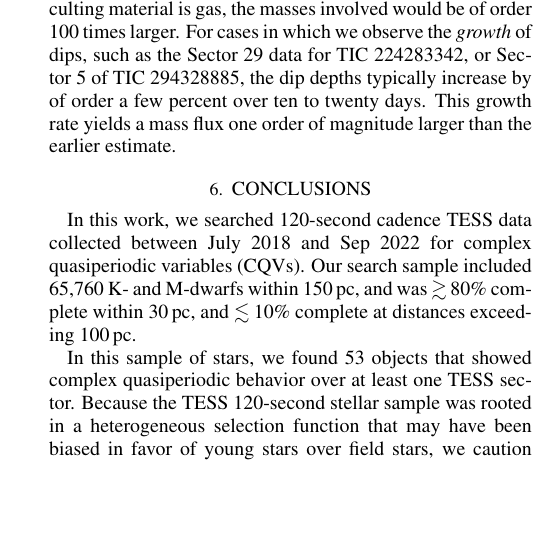
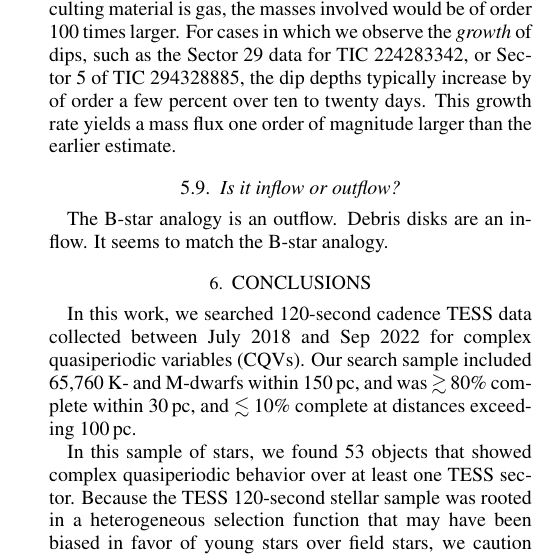
Before and after one commit to lgbouma/cpv, a LaTeX paper (paper/ms.tex): part of one column of page 17 of 31 before the commit and part of one column of page 17 of 32 after it, cut so that both start at the same text, the shorter picture padded with empty space. Compiled offline with pdfLaTeX; a LaTeX package or settings file that is missing is left out; a missing bibliography style is replaced by a similar one.

```diff
--- a/paper/ms.tex
+++ b/paper/ms.tex
@@ -1619,6 +1619,13 @@
 typically increase by of order a few percent over ten to twenty days.
 This growth rate yields a mass flux one order of magnitude larger
 than the earlier estimate.
+
+
+\subsection{Is it inflow or outflow?}
+
+The B-star analogy is an outflow.
+Debris disks are an inflow.
+It seems to match the B-star analogy.
 
 
 
```
Also changed, not shown: 1 other file.
